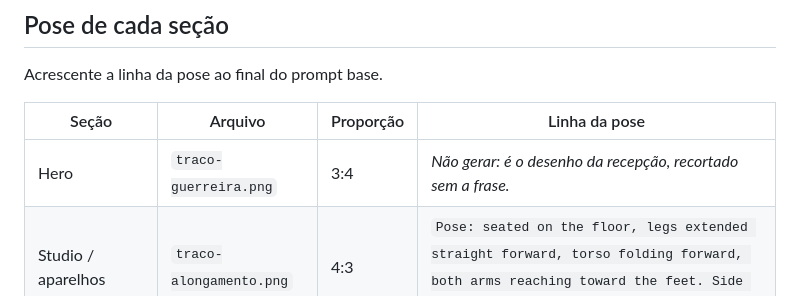
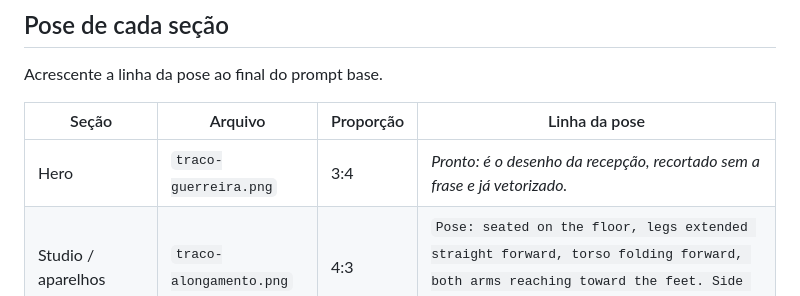
Before and after one commit to LeidejanedaRosa/landing-espaco-saude-bemestar, a Markdown page: docs/identidade/prompts-desenhos.md, the part around the change. GitHub-like rendering.

```diff
--- a/docs/identidade/prompts-desenhos.md
+++ b/docs/identidade/prompts-desenhos.md
@@ -48,7 +48,7 @@ Acrescente a linha da pose ao final do prompt base.
 
 | Seção              | Arquivo                 | Proporção | Linha da pose                                                                                                                                           |
 | ------------------ | ----------------------- | --------- | ------------------------------------------------------------------------------------------------------------------------------------------------------- |
-| Hero               | `traco-guerreira.png`   | 3:4       | _Não gerar: é o desenho da recepção, recortado sem a frase._                                                                                            |
+| Hero               | `traco-guerreira.png`   | 3:4       | _Pronto: é o desenho da recepção, recortado sem a frase e já vetorizado._                                                                               |
 | Studio / aparelhos | `traco-alongamento.png` | 4:3       | `Pose: seated on the floor, legs extended straight forward, torso folding forward, both arms reaching toward the feet. Side view.`                      |
 | Serviços           | `traco-inclinacao.png`  | 3:4       | `Pose: standing, feet together, one arm stretched overhead, torso bending sideways in a long arc, the other arm relaxed along the body. Front view.`    |
 | Sobre a Luiza      | `traco-equilibrio.png`  | 3:4       | `Pose: standing balanced on one leg, the other knee lifted to hip height, both arms open to the sides at shoulder height. Side view.`                   |
```
Also changed, not shown: docs/backlog.md (+3 -3 lines).
